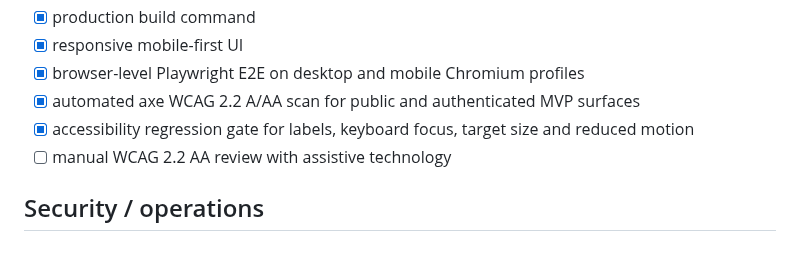
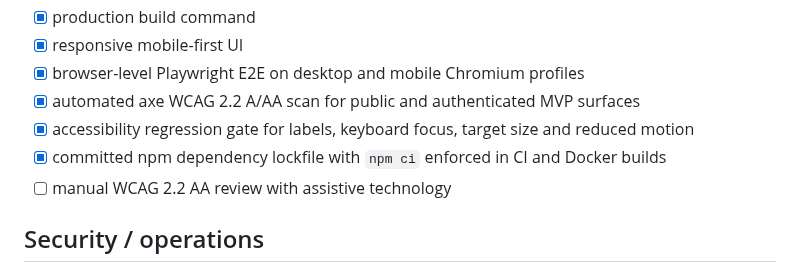
Before and after one commit to eagleblastmusic-lgtm/Job, a Markdown page: docs/PRODUCTION_READINESS.md, the part around the change. Drawn GitHub-style.

Commit message:
Record locked dependency builds in readiness checklist

```diff
--- a/docs/PRODUCTION_READINESS.md
+++ b/docs/PRODUCTION_READINESS.md
@@ -32,6 +32,7 @@
 - [x] browser-level Playwright E2E on desktop and mobile Chromium profiles
 - [x] automated axe WCAG 2.2 A/AA scan for public and authenticated MVP surfaces
 - [x] accessibility regression gate for labels, keyboard focus, target size and reduced motion
+- [x] committed npm dependency lockfile with `npm ci` enforced in CI and Docker builds
 - [ ] manual WCAG 2.2 AA review with assistive technology
 
 ## Security / operations
```
